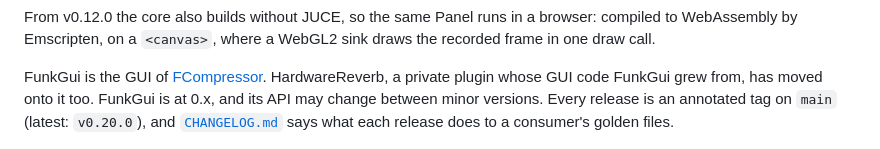
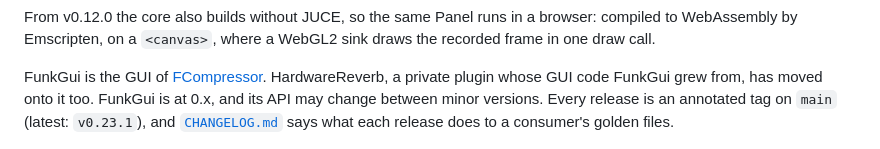
Before and after one commit to Snipet/FunkGui, a Markdown page: README.md, the part around the change. Drawn GitHub-style.

Commit message:
README: the latest release is v0.23.1
Co-Authored-By: Claude Opus 5.5 <noreply@anthropic.com>

```diff
--- a/README.md
+++ b/README.md
@@ -18,7 +18,7 @@ Emscripten, on a `<canvas>`, where a WebGL2 sink draws the recorded frame in one
 
 FunkGui is the GUI of [FCompressor](https://github.com/Snipet/FCompressor). HardwareReverb, a private plugin whose GUI
 code FunkGui grew from, has moved onto it too. FunkGui is at 0.x, and its API may change between minor versions.
-Every release is an annotated tag on `main` (latest: `v0.20.0`), and [`CHANGELOG.md`](CHANGELOG.md) says what each
+Every release is an annotated tag on `main` (latest: `v0.23.1`), and [`CHANGELOG.md`](CHANGELOG.md) says what each
 release does to a consumer's golden files.
 
 ![Widgets from FunkGui's gallery: slider states, filled areas and a transfer curve, segmented selectors, latches and a focus ring](docs/images/gallery.png)
```
